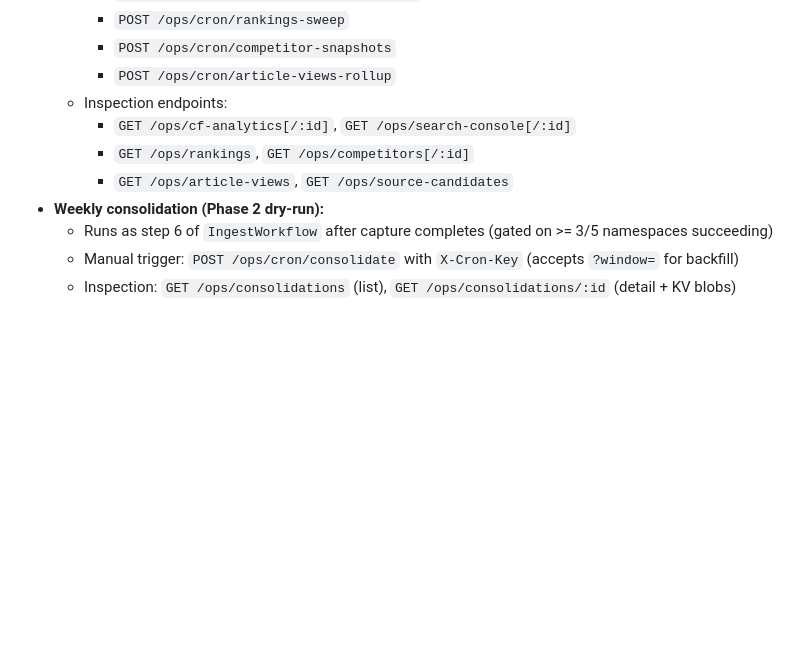
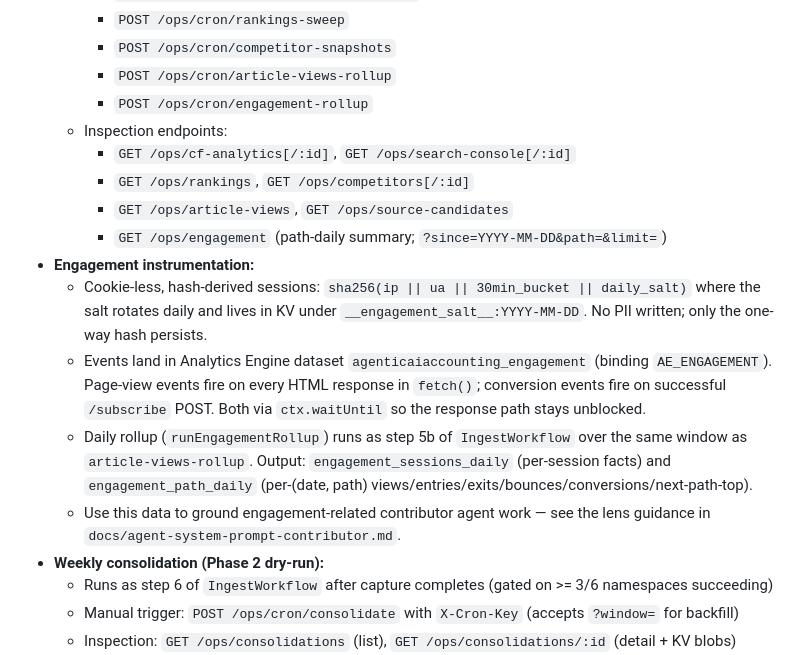
Before and after one commit to delder004/aggregator, a Markdown page: CLAUDE.md, the part around the change. Rendered like a GitHub page; blank space fills up the shorter version.

```diff
--- a/CLAUDE.md
+++ b/CLAUDE.md
@@ -97,12 +97,19 @@ Cron (hourly) → Collectors → AI Scoring → D1 → HTML Generation → KV
     - `POST /ops/cron/rankings-sweep`
     - `POST /ops/cron/competitor-snapshots`
     - `POST /ops/cron/article-views-rollup`
+    - `POST /ops/cron/engagement-rollup`
   - Inspection endpoints:
     - `GET /ops/cf-analytics[/:id]`, `GET /ops/search-console[/:id]`
     - `GET /ops/rankings`, `GET /ops/competitors[/:id]`
     - `GET /ops/article-views`, `GET /ops/source-candidates`
+    - `GET /ops/engagement` (path-daily summary; `?since=YYYY-MM-DD&path=&limit=`)
+- **Engagement instrumentation:**
+  - Cookie-less, hash-derived sessions: `sha256(ip || ua || 30min_bucket || daily_salt)` where the salt rotates daily and lives in KV under `__engagement_salt__:YYYY-MM-DD`. No PII written; only the one-way hash persists.
+  - Events land in Analytics Engine dataset `agenticaiaccounting_engagement` (binding `AE_ENGAGEMENT`). Page-view events fire on every HTML response in `fetch()`; conversion events fire on successful `/subscribe` POST. Both via `ctx.waitUntil` so the response path stays unblocked.
+  - Daily rollup (`runEngagementRollup`) runs as step 5b of `IngestWorkflow` over the same window as `article-views-rollup`. Output: `engagement_sessions_daily` (per-session facts) and `engagement_path_daily` (per-(date, path) views/entries/exits/bounces/conversions/next-path-top).
+  - Use this data to ground engagement-related contributor agent work — see the lens guidance in `docs/agent-system-prompt-contributor.md`.
 - **Weekly consolidation (Phase 2 dry-run):**
-  - Runs as step 6 of `IngestWorkflow` after capture completes (gated on >= 3/5 namespaces succeeding)
+  - Runs as step 6 of `IngestWorkflow` after capture completes (gated on >= 3/6 namespaces succeeding)
   - Manual trigger: `POST /ops/cron/consolidate` with `X-Cron-Key` (accepts `?window=` for backfill)
   - Inspection: `GET /ops/consolidations` (list), `GET /ops/consolidations/:id` (detail + KV blobs)
   - Uses Sonnet for the AI call; context is assembled from all Phase 1 inputs
```
Also changed, not shown: docs/agent-system-prompt-contributor.md (+11 -0 lines).
